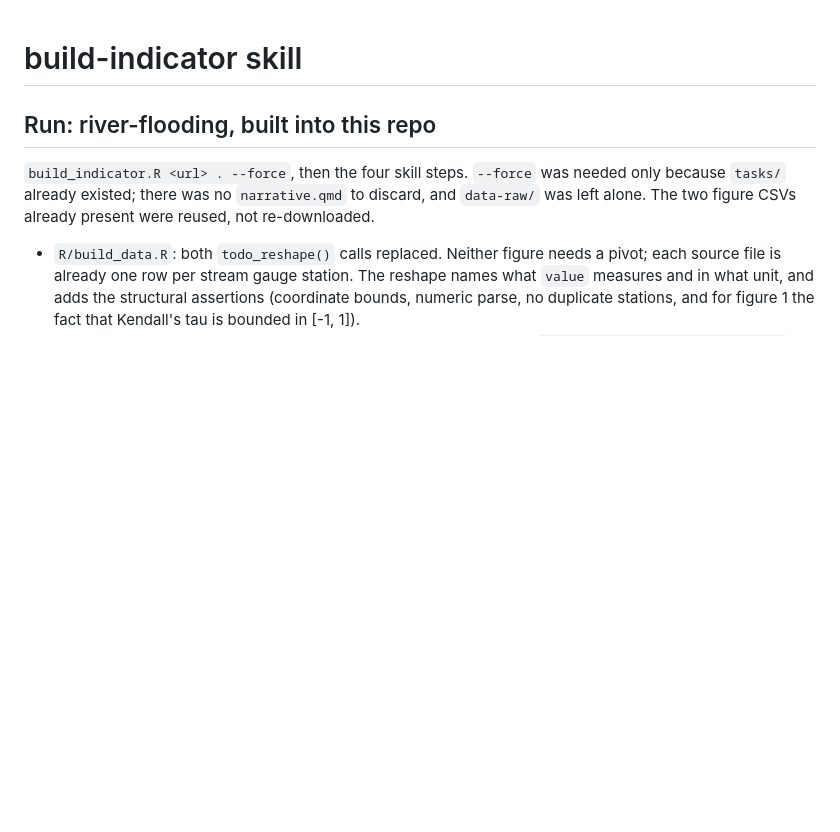
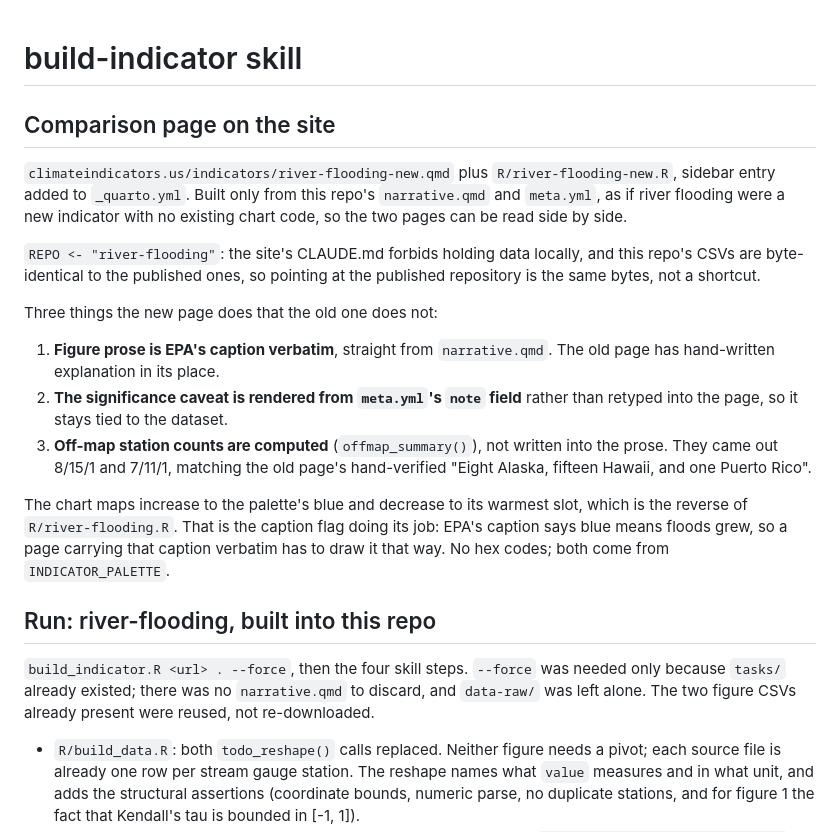
Before and after one commit to climateindicators/river-flooding-new, a Markdown page: tasks/todo.md, the part around the change. Drawn GitHub-style; blank space fills up the shorter version.

```diff
--- a/tasks/todo.md
+++ b/tasks/todo.md
@@ -1,4 +1,31 @@
 # build-indicator skill
+
+## Comparison page on the site
+
+`climateindicators.us/indicators/river-flooding-new.qmd` plus
+`R/river-flooding-new.R`, sidebar entry added to `_quarto.yml`. Built only from
+this repo's `narrative.qmd` and `meta.yml`, as if river flooding were a new
+indicator with no existing chart code, so the two pages can be read side by side.
+
+`REPO <- "river-flooding"`: the site's CLAUDE.md forbids holding data locally,
+and this repo's CSVs are byte-identical to the published ones, so pointing at
+the published repository is the same bytes, not a shortcut.
+
+Three things the new page does that the old one does not:
+
+1. **Figure prose is EPA's caption verbatim**, straight from `narrative.qmd`.
+   The old page has hand-written explanation in its place.
+2. **The significance caveat is rendered from `meta.yml`'s `note` field**
+   rather than retyped into the page, so it stays tied to the dataset.
+3. **Off-map station counts are computed** (`offmap_summary()`), not written
+   into the prose. They came out 8/15/1 and 7/11/1, matching the old page's
+   hand-verified "Eight Alaska, fifteen Hawaii, and one Puerto Rico".
+
+The chart maps increase to the palette's blue and decrease to its warmest slot,
+which is the reverse of `R/river-flooding.R`. That is the caption flag doing its
+job: EPA's caption says blue means floods grew, so a page carrying that caption
+verbatim has to draw it that way. No hex codes; both come from
+`INDICATOR_PALETTE`.
 
 ## Run: river-flooding, built into this repo
 
```
